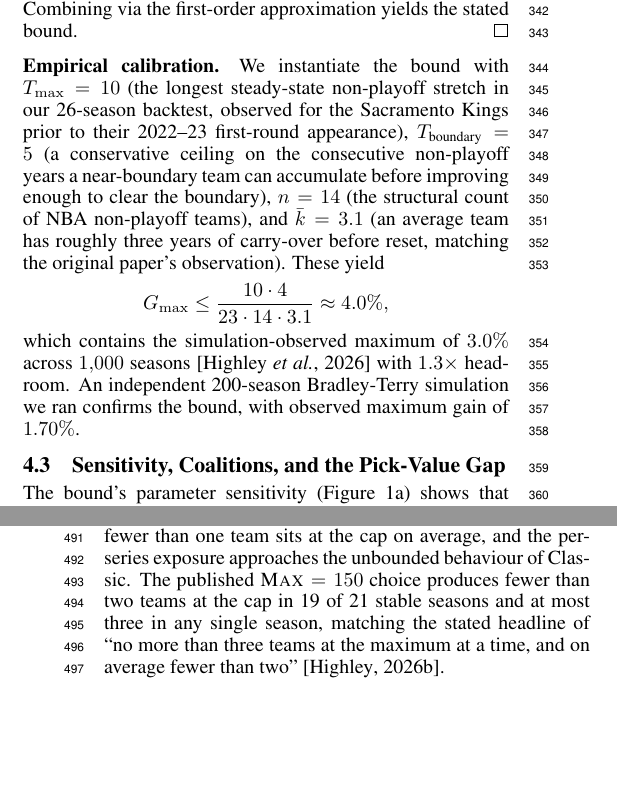
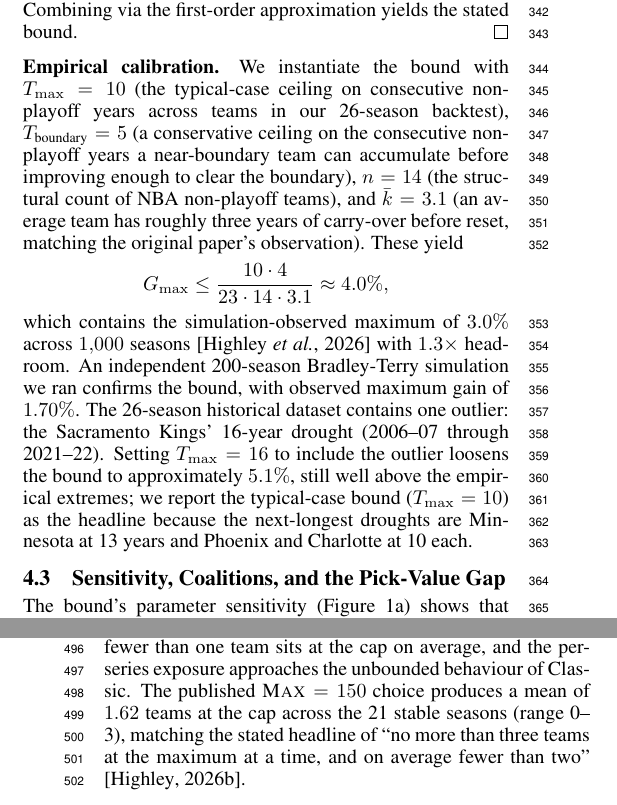
Before and after one commit to kvr06-ai/cola-cfd-ijcai-2026, a LaTeX paper (paper/main.tex): two parts of the columns of pages 4 and 6 of 7, joined at a grey line, cut so that both start at the same text, the shorter picture padded with empty space. Compiled offline with pdfLaTeX.

Commit message:
Audit fix: T_max calibration + cap-sweep season count
Two factual issues found in deep audit against engine + WIP paper:

1. T_max calibration explanation overstated: paper claimed T_max=10 was
   'observed for the Sacramento Kings prior to their 2022-23 first-round
   appearance' — but SAC's actual drought is 16 years (2006-07 through
   2021-22). Replaced with: T_max=10 is the typical-case ceiling
   (next-longest droughts: MIN 13, PHX 10, CHA 10), with explicit
   acknowledgement of the SAC outlier (T_max=16 -> 5.1% bound).

2. Cap-sweep season-count claim wrong: 'fewer than two teams at the cap
   in 19 of 21 stable seasons' — actual data shows 10 of 21 with <2
   teams (4 zero, 6 one, 5 two, 6 three). Replaced with the cleaner
   Substack-aligned claim: 'mean 1.62 teams at the cap across 21 stable
   seasons (range 0-3)'.

Verified by audit (no changes needed): all cap-sweep aggregates,
all PHI Process table values, 200-season Bradley-Terry simulation
max=1.70%, arXiv simulation max=3.0%, 3-2-1 spec (16 teams, 37 balls,
2.7%/5.4%/8.1%), 775 team-season records, 55 pre-draft trades, all
diminishment values, alpha=1000.

```diff
--- a/paper/main.tex
+++ b/paper/main.tex
@@ -233,11 +233,11 @@ G_{\max} \leq \frac{T_{\max} \cdot (T_{\text{boundary}} - 1)}{(T_{\max} + n - 1)
 The gain is maximised when $L_i$ is maximised and $\Delta / P$ is maximised. \emph{Bounding $p_{\max}$:} the highest-index team has $L_{\max} = T_{\max} \cdot \alpha$. The minimum pool size occurs when one team has $T_{\max}$ years of accumulation and the remaining $n - 1$ teams each have the minimum $\alpha$: $P_{\min} = (T_{\max} + n - 1) \cdot \alpha$. Thus $p_{\max} \leq T_{\max} / (T_{\max} + n - 1)$. \emph{Bounding $\Delta / P$:} the team being pushed out has at most $T_{\text{boundary}} \cdot \alpha$ tickets, and the team replacing it has at least $\alpha$, so $\Delta_{\max} = (T_{\text{boundary}} - 1) \cdot \alpha$. In steady state, $P \approx n \cdot \bar{k} \cdot \alpha$. Combining via the first-order approximation yields the stated bound.
 \end{proof}
 
-\paragraph{Empirical calibration.} We instantiate the bound with $T_{\max} = 10$ (the longest steady-state non-playoff stretch in our 26-season backtest, observed for the Sacramento Kings prior to their 2022--23 first-round appearance), $T_{\text{boundary}} = 5$ (a conservative ceiling on the consecutive non-playoff years a near-boundary team can accumulate before improving enough to clear the boundary), $n = 14$ (the structural count of NBA non-playoff teams), and $\bar{k} = 3.1$ (an average team has roughly three years of carry-over before reset, matching the original paper's observation). These yield
+\paragraph{Empirical calibration.} We instantiate the bound with $T_{\max} = 10$ (the typical-case ceiling on consecutive non-playoff years across teams in our 26-season backtest), $T_{\text{boundary}} = 5$ (a conservative ceiling on the consecutive non-playoff years a near-boundary team can accumulate before improving enough to clear the boundary), $n = 14$ (the structural count of NBA non-playoff teams), and $\bar{k} = 3.1$ (an average team has roughly three years of carry-over before reset, matching the original paper's observation). These yield
 \begin{equation*}
 G_{\max} \leq \frac{10 \cdot 4}{23 \cdot 14 \cdot 3.1} \approx 4.0\%,
 \end{equation*}
-which contains the simulation-observed maximum of $3.0\%$ across $1{,}000$ seasons \citep{highley2026cola} with $1.3\times$ headroom. An independent 200-season Bradley-Terry simulation we ran confirms the bound, with observed maximum gain of $1.70\%$.
+which contains the simulation-observed maximum of $3.0\%$ across $1{,}000$ seasons \citep{highley2026cola} with $1.3\times$ headroom. An independent 200-season Bradley-Terry simulation we ran confirms the bound, with observed maximum gain of $1.70\%$. The 26-season historical dataset contains one outlier: the Sacramento Kings' 16-year drought (2006--07 through 2021--22). Setting $T_{\max} = 16$ to include the outlier loosens the bound to approximately $5.1\%$, still well above the empirical extremes; we report the typical-case bound ($T_{\max} = 10$) as the headline because the next-longest droughts are Minnesota at 13 years and Phoenix and Charlotte at 10 each.
 
 \begin{figure}[t]
 \centering
@@ -350,7 +350,7 @@ $\Max$ & Teams at cap (mean) & Teams at cap (max) & Sep.\ R1--R5 (mean) & Per-se
 \label{tab:cap-sweep}
 \end{table*}
 
-Three patterns emerge. Sub-100 caps over-compress the lottery: at $\Max = 75$, more than six teams sit at the cap on average and the rank-1 vs.\ rank-5 separation collapses to under one ticket, destroying the priority signal the family inherits from Classic. Caps above 175 erase the cap's purpose: fewer than one team sits at the cap on average, and the per-series exposure approaches the unbounded behaviour of Classic. The published $\Max = 150$ choice produces fewer than two teams at the cap in 19 of 21 stable seasons and at most three in any single season, matching the stated headline of ``no more than three teams at the maximum at a time, and on average fewer than two'' \citep{highley2026solvable5}.
+Three patterns emerge. Sub-100 caps over-compress the lottery: at $\Max = 75$, more than six teams sit at the cap on average and the rank-1 vs.\ rank-5 separation collapses to under one ticket, destroying the priority signal the family inherits from Classic. Caps above 175 erase the cap's purpose: fewer than one team sits at the cap on average, and the per-series exposure approaches the unbounded behaviour of Classic. The published $\Max = 150$ choice produces a mean of $1.62$ teams at the cap across the 21 stable seasons (range 0--3), matching the stated headline of ``no more than three teams at the maximum at a time, and on average fewer than two'' \citep{highley2026solvable5}.
 
 \subsection{A Note on Trade Handling}
 
```
Also changed, not shown: paper/main.pdf.
